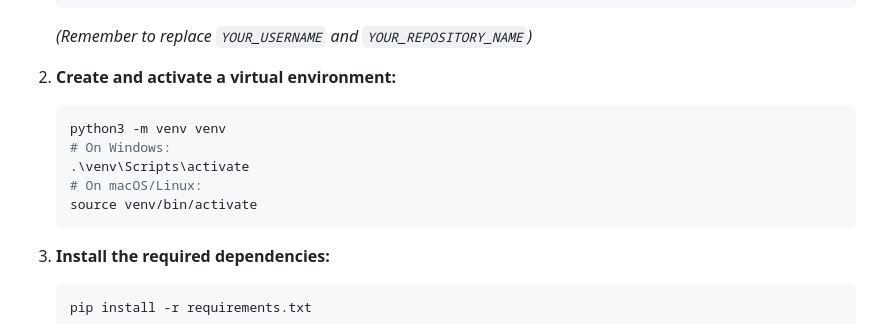
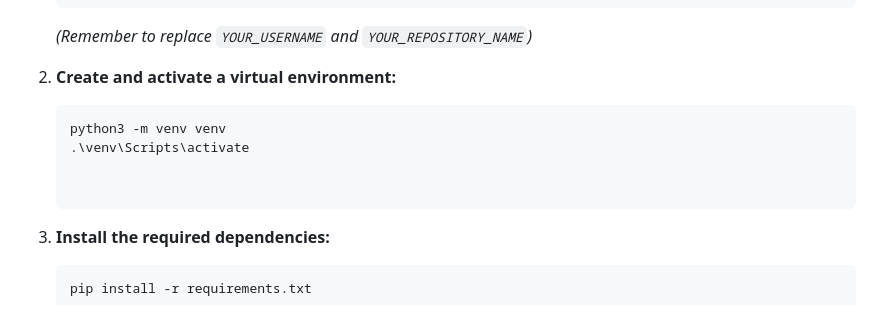
Before and after one commit to akhilv24/Resume-Parser-ATS-, a Markdown page: README.md, the part around the change. Drawn GitHub-style.

````diff
--- a/README.md
+++ b/README.md
@@ -67,11 +67,8 @@ To get a copy of the project up and running on your local machine for developmen
 2.  **Create and activate a virtual environment:**
     ```bash
     python3 -m venv venv
-    # On Windows:
     .\venv\Scripts\activate
-    # On macOS/Linux:
-    source venv/bin/activate
-    ```
+
 
 3.  **Install the required dependencies:**
     ```bash
````
